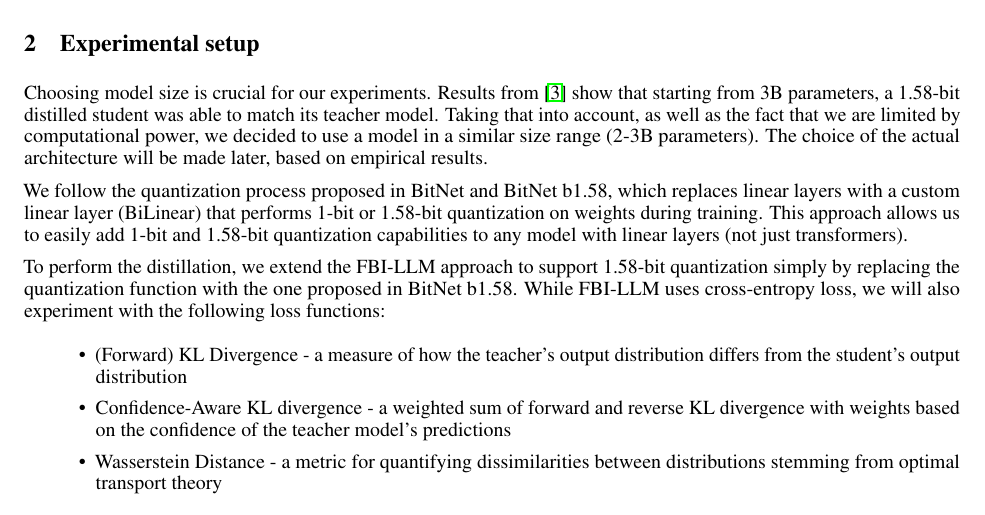
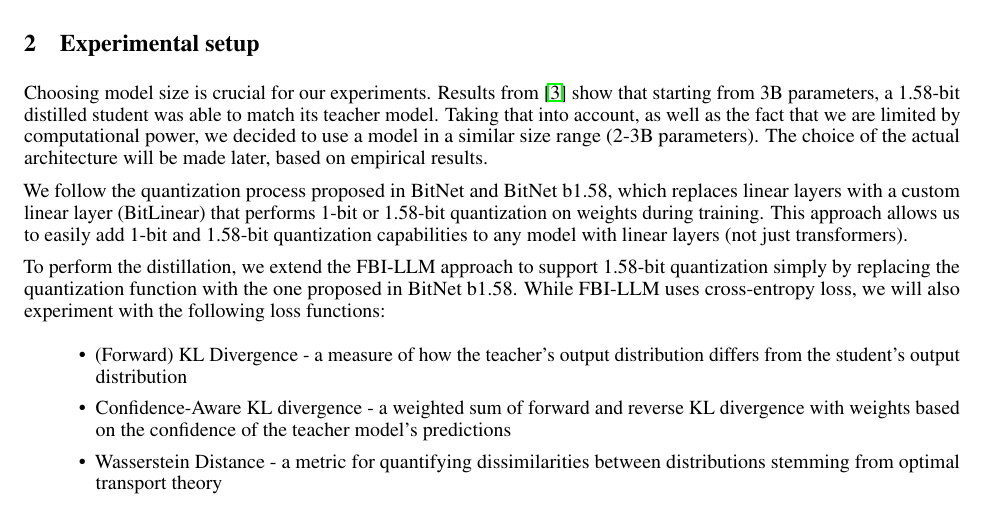
Before and after one commit to leszkolukasz/training-1.58bit-llms-via-distillation, a LaTeX paper (paper/proposal.tex): part of page 2 of 3, cut so that both start at the same text. The pictures show the PDF file paper/proposal.pdf that the author committed with the source.

Commit message:
Grammar fixes

```diff
--- a/paper/proposal.tex
+++ b/paper/proposal.tex
@@ -102,7 +102,7 @@ model \cite{gu2024minillmknowledgedistillationlarge}.
 
 Choosing model size is crucial for our experiments. Results from \cite{ma2024era1bitllmslarge} show that starting from 3B parameters, a 1.58-bit distilled student was able to match its teacher model. Taking that into account, as well as the fact that we are limited by computational power, we decided to use a model in a similar size range (2-3B parameters). The choice of the actual architecture will be made later, based on empirical results.
 
-We follow the quantization process proposed in BitNet and BitNet b1.58, which replaces linear layers with a custom linear layer (BiLinear) that performs 1-bit or 1.58-bit quantization on weights during training. This approach allows us to easily add 1-bit and 1.58-bit quantization capabilities to any model with linear layers (not just transformers).
+We follow the quantization process proposed in BitNet and BitNet b1.58, which replaces linear layers with a custom linear layer (BitLinear) that performs 1-bit or 1.58-bit quantization on weights during training. This approach allows us to easily add 1-bit and 1.58-bit quantization capabilities to any model with linear layers (not just transformers).
 
 To perform the distillation, we extend the FBI-LLM approach to support 1.58-bit quantization simply by replacing the quantization function with the one proposed in BitNet b1.58. While FBI-LLM uses cross-entropy loss, we will also experiment with the following loss functions:
 
```
Also changed, not shown: paper/proposal.pdf, paper/proposal.tex (2 more changed lines).
